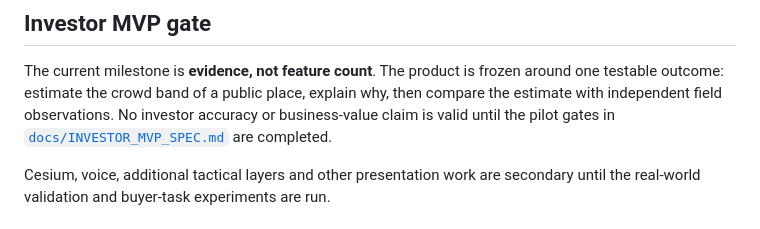
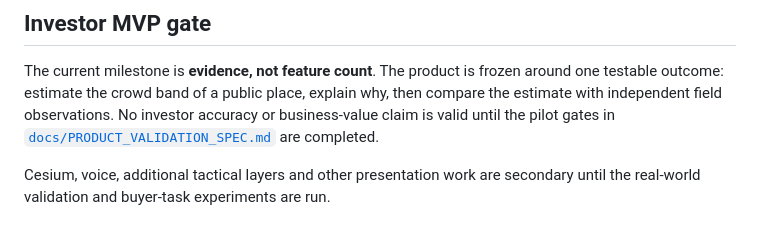
Before and after one commit to abrahamhl/eye-of-argus, a Markdown page: README.md, the part around the change. Rendered like a GitHub page.

Commit message:
docs: point README.md to public validation spec

```diff
--- a/README.md
+++ b/README.md
@@ -74,7 +74,7 @@ The current milestone is **evidence, not feature count**. The product is frozen
 around one testable outcome: estimate the crowd band of a public place, explain
 why, then compare the estimate with independent field observations. No investor
 accuracy or business-value claim is valid until the pilot gates in
-[`docs/INVESTOR_MVP_SPEC.md`](docs/INVESTOR_MVP_SPEC.md) are completed.
+[`docs/PRODUCT_VALIDATION_SPEC.md`](docs/PRODUCT_VALIDATION_SPEC.md) are completed.
 
 Cesium, voice, additional tactical layers and other presentation work are
 secondary until the real-world validation and buyer-task experiments are run.
```
